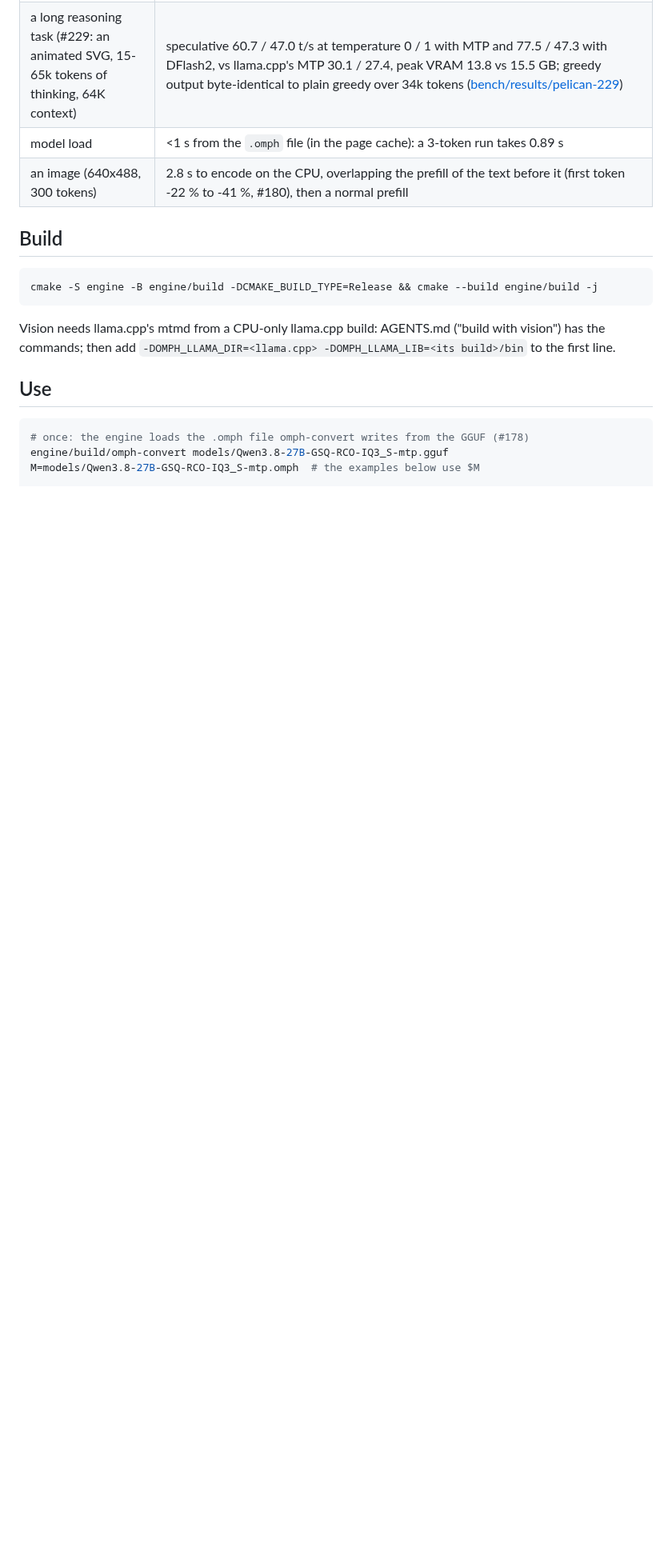
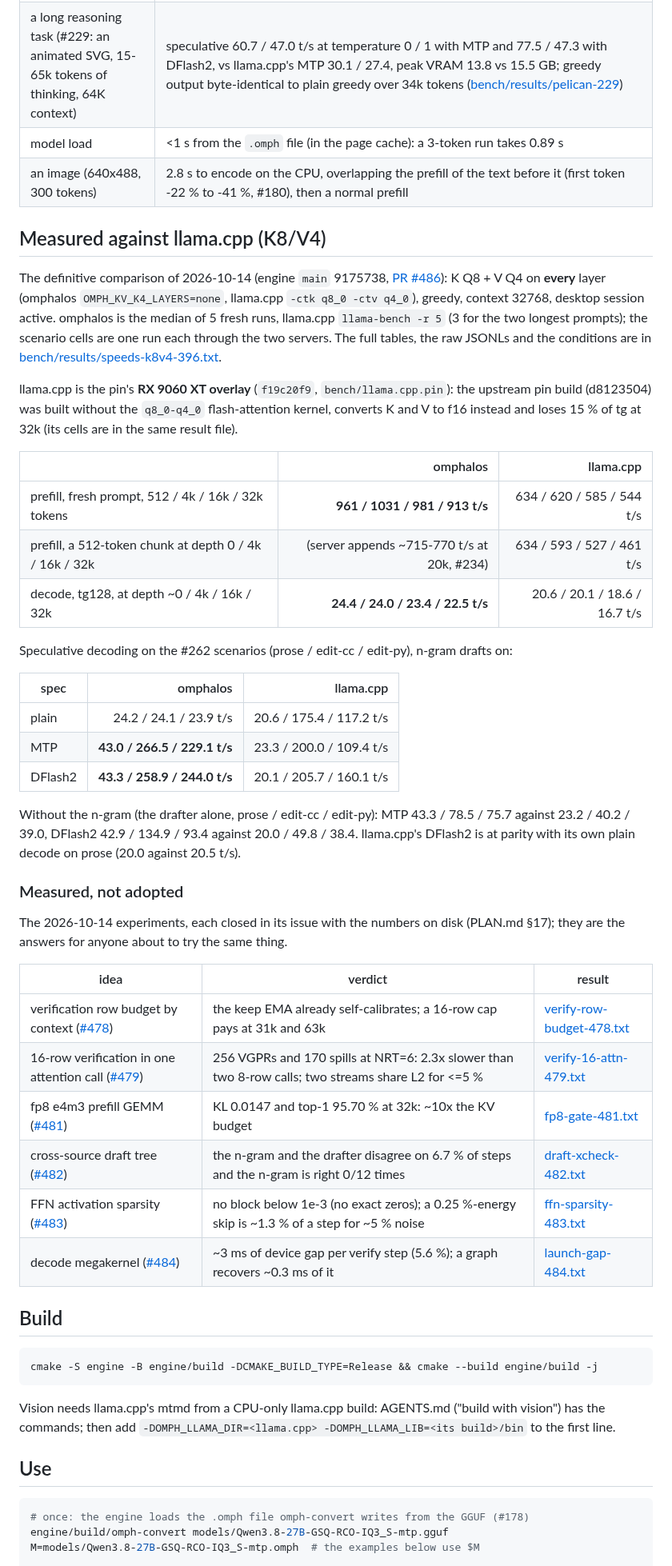
Before and after one commit to Nihmar/omphalos, a Markdown page: README.md, the part around one of its changes. Shown at 80% size. Rendered like a GitHub page; blank space fills up the shorter version.

Commit message:
docs: the K8/V4 comparison and the day's negative results in the README (#396, #478-#484)
The measured table gains the K8/V4 plain decode and prefill rows, and a new
section records the 2026-10-14 campaign: prefill, decode at depth and the
speculative scenarios against the pinned llama.cpp (the RX 9060 XT overlay; the
upstream pin build lacks the q8_0-q4_0 flash-attention kernel), plus a
"measured, not adopted" table for the six gates of the day, each linking its
result file and issue.

Refs #396
Refs #478
Refs #479
Refs #481
Refs #482
Refs #483
Refs #484

Co-authored-by: pi-coding-agent <noreply@pi.dev>

```diff
--- a/README.md
+++ b/README.md
@@ -41,6 +41,51 @@ Measured on the RX 9060 XT (details and conditions in `bench/results/`):
 | a long reasoning task (#229: an animated SVG, 15-65k tokens of thinking, 64K context) | speculative 60.7 / 47.0 t/s at temperature 0 / 1 with MTP and 77.5 / 47.3 with DFlash2, vs llama.cpp's MTP 30.1 / 27.4, peak VRAM 13.8 vs 15.5 GB; greedy output byte-identical to plain greedy over 34k tokens ([bench/results/pelican-229](bench/results/pelican-229/README.md)) |
 | model load | <1 s from the `.omph` file (in the page cache): a 3-token run takes 0.89 s |
 | an image (640x488, 300 tokens) | 2.8 s to encode on the CPU, overlapping the prefill of the text before it (first token -22 % to -41 %, #180), then a normal prefill |
+
+## Measured against llama.cpp (K8/V4)
+
+The definitive comparison of 2026-10-14 (engine `main` 9175738, [PR #486](https://github.com/Nihmar/omphalos/pull/486)):
+K Q8 + V Q4 on **every** layer (omphalos `OMPH_KV_K4_LAYERS=none`, llama.cpp
+`-ctk q8_0 -ctv q4_0`), greedy, context 32768, desktop session active. omphalos is the median
+of 5 fresh runs, llama.cpp `llama-bench -r 5` (3 for the two longest prompts); the scenario
+cells are one run each through the two servers. The full tables, the raw JSONLs and the
+conditions are in [bench/results/speeds-k8v4-396.txt](bench/results/speeds-k8v4-396.txt).
+
+llama.cpp is the pin's **RX 9060 XT overlay** (`f19c20f9`, `bench/llama.cpp.pin`): the upstream
+pin build (d8123504) was built without the `q8_0-q4_0` flash-attention kernel, converts K and V
+to f16 instead and loses 15 % of tg at 32k (its cells are in the same result file).
+
+| | omphalos | llama.cpp |
+|---|---:|---:|
+| prefill, fresh prompt, 512 / 4k / 16k / 32k tokens | **961 / 1031 / 981 / 913 t/s** | 634 / 620 / 585 / 544 t/s |
+| prefill, a 512-token chunk at depth 0 / 4k / 16k / 32k | (server appends ~715-770 t/s at 20k, #234) | 634 / 593 / 527 / 461 t/s |
+| decode, tg128, at depth ~0 / 4k / 16k / 32k | **24.4 / 24.0 / 23.4 / 22.5 t/s** | 20.6 / 20.1 / 18.6 / 16.7 t/s |
+
+Speculative decoding on the #262 scenarios (prose / edit-cc / edit-py), n-gram drafts on:
+
+| spec | omphalos | llama.cpp |
+|---|---:|---:|
+| plain | 24.2 / 24.1 / 23.9 t/s | 20.6 / 175.4 / 117.2 t/s |
+| MTP | **43.0 / 266.5 / 229.1 t/s** | 23.3 / 200.0 / 109.4 t/s |
+| DFlash2 | **43.3 / 258.9 / 244.0 t/s** | 20.1 / 205.7 / 160.1 t/s |
+
+Without the n-gram (the drafter alone, prose / edit-cc / edit-py): MTP 43.3 / 78.5 / 75.7
+against 23.2 / 40.2 / 39.0, DFlash2 42.9 / 134.9 / 93.4 against 20.0 / 49.8 / 38.4. llama.cpp's
+DFlash2 is at parity with its own plain decode on prose (20.0 against 20.5 t/s).
+
+### Measured, not adopted
+
+The 2026-10-14 experiments, each closed in its issue with the numbers on disk (PLAN.md §17);
+they are the answers for anyone about to try the same thing.
+
+| idea | verdict | result |
+|---|---|---|
+| verification row budget by context ([#478](https://github.com/Nihmar/omphalos/issues/478)) | the keep EMA already self-calibrates; a 16-row cap pays at 31k and 63k | [verify-row-budget-478.txt](bench/results/verify-row-budget-478.txt) |
+| 16-row verification in one attention call ([#479](https://github.com/Nihmar/omphalos/issues/479)) | 256 VGPRs and 170 spills at NRT=6: 2.3x slower than two 8-row calls; two streams share L2 for <=5 % | [verify-16-attn-479.txt](bench/results/verify-16-attn-479.txt) |
+| fp8 e4m3 prefill GEMM ([#481](https://github.com/Nihmar/omphalos/issues/481)) | KL 0.0147 and top-1 95.70 % at 32k: ~10x the KV budget | [fp8-gate-481.txt](bench/results/fp8-gate-481.txt) |
+| cross-source draft tree ([#482](https://github.com/Nihmar/omphalos/issues/482)) | the n-gram and the drafter disagree on 6.7 % of steps and the n-gram is right 0/12 times | [draft-xcheck-482.txt](bench/results/draft-xcheck-482.txt) |
+| FFN activation sparsity ([#483](https://github.com/Nihmar/omphalos/issues/483)) | no block below 1e-3 (no exact zeros); a 0.25 %-energy skip is ~1.3 % of a step for ~5 % noise | [ffn-sparsity-483.txt](bench/results/ffn-sparsity-483.txt) |
+| decode megakernel ([#484](https://github.com/Nihmar/omphalos/issues/484)) | ~3 ms of device gap per verify step (5.6 %); a graph recovers ~0.3 ms of it | [launch-gap-484.txt](bench/results/launch-gap-484.txt) |
 
 ## Build
 
```
Also changed, not shown: other parts of README.md (+2 -2 lines).
